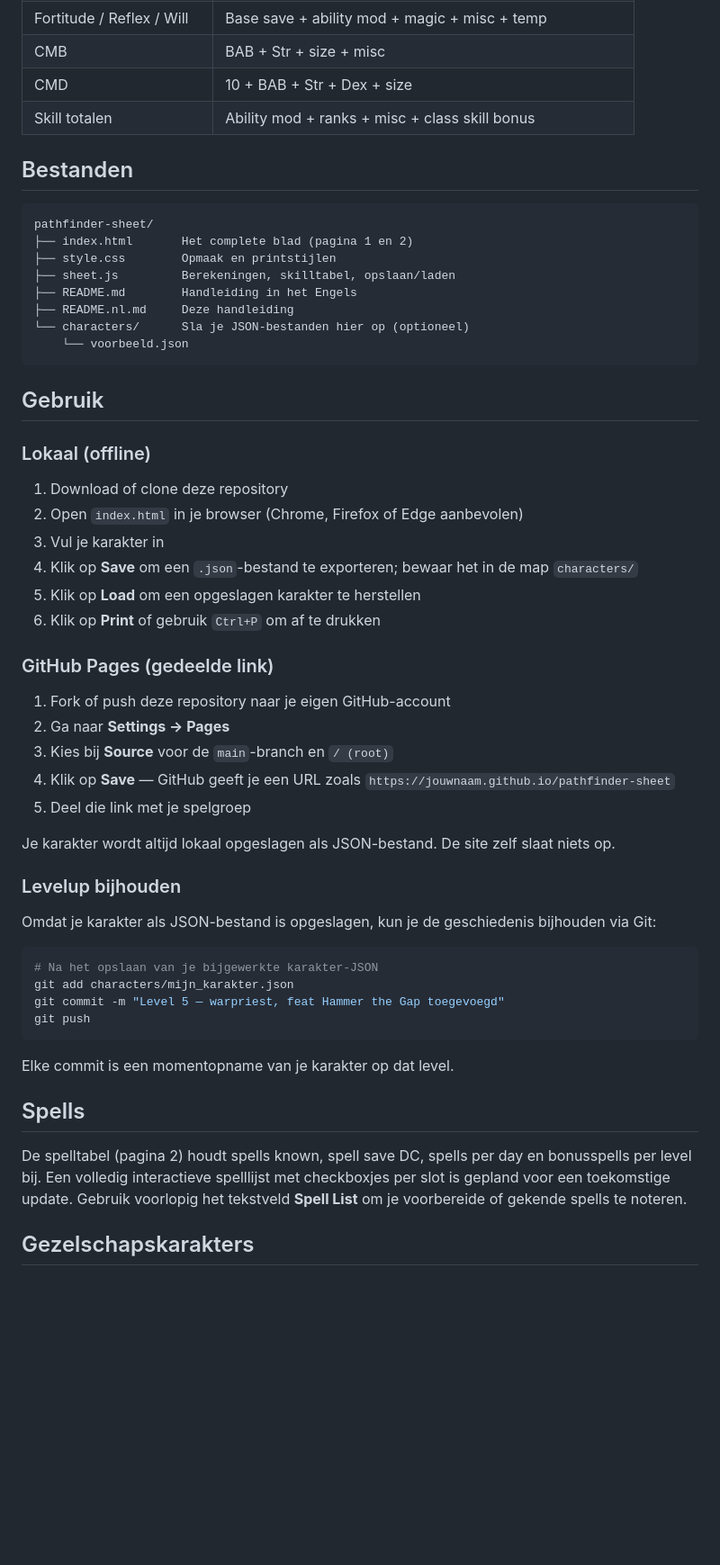
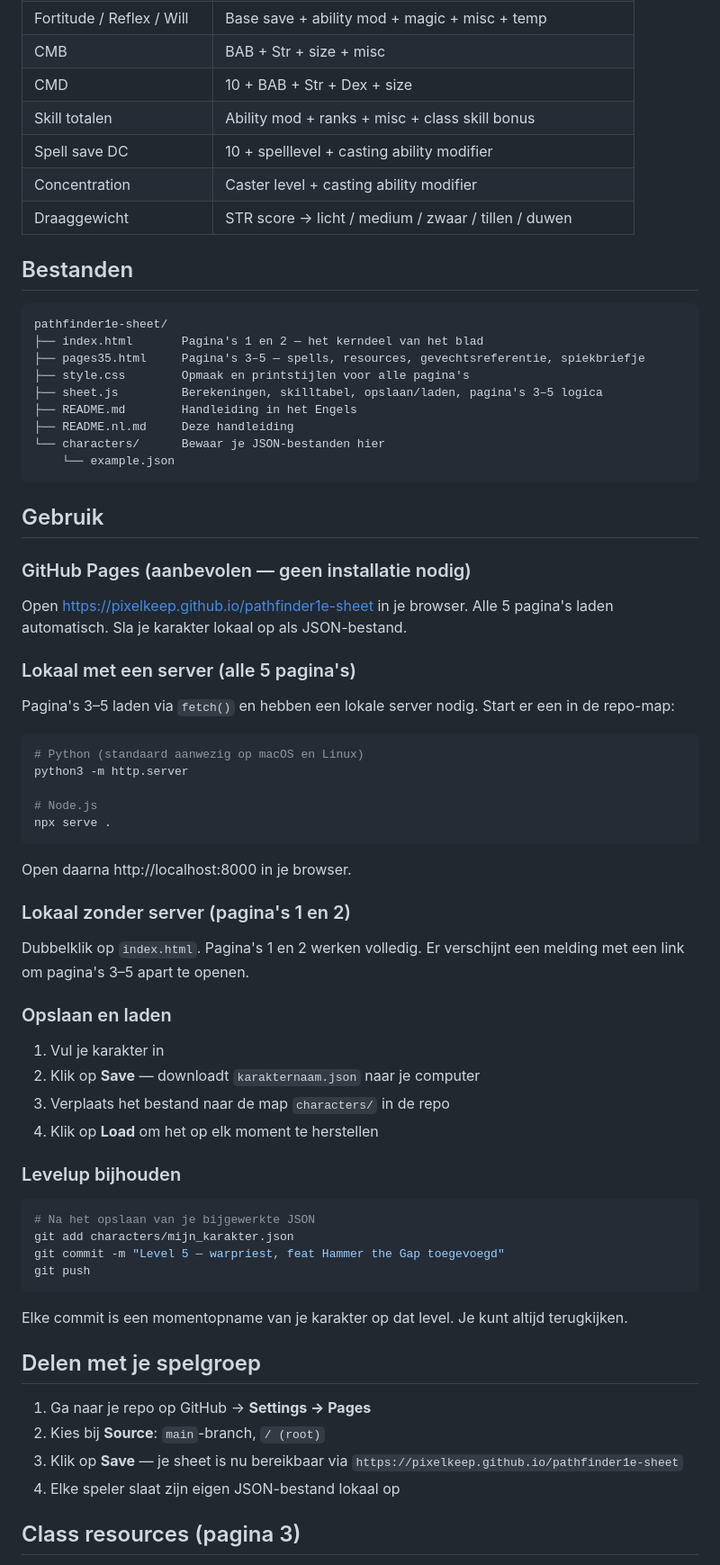
Before and after one commit to pixelkeep/pathfinder1e-sheet, a Markdown page: README.nl.md, the part around one of its changes. Shown at 90% size. Drawn GitHub-style; blank space fills up the shorter version.

````diff
--- a/README.nl.md
+++ b/README.nl.md
@@ -29,57 +43,72 @@ Een overzichtelijk, printbaar digitaal karakterblad voor Pathfinder 1e. Werkt vo
 | CMB | BAB + Str + size + misc |
 | CMD | 10 + BAB + Str + Dex + size |
 | Skill totalen | Ability mod + ranks + misc + class skill bonus |
+| Spell save DC | 10 + spelllevel + casting ability modifier |
+| Concentration | Caster level + casting ability modifier |
+| Draaggewicht | STR score → licht / medium / zwaar / tillen / duwen |
 
 ## Bestanden
 
 ```
-pathfinder-sheet/
-├── index.html       Het complete blad (pagina 1 en 2)
-├── style.css        Opmaak en printstijlen
-├── sheet.js         Berekeningen, skilltabel, opslaan/laden
+pathfinder1e-sheet/
+├── index.html       Pagina's 1 en 2 — het kerndeel van het blad
+├── pages35.html     Pagina's 3–5 — spells, resources, gevechtsreferentie, spiekbriefje
+├── style.css        Opmaak en printstijlen voor alle pagina's
+├── sheet.js         Berekeningen, skilltabel, opslaan/laden, pagina's 3–5 logica
 ├── README.md        Handleiding in het Engels
 ├── README.nl.md     Deze handleiding
-└── characters/      Sla je JSON-bestanden hier op (optioneel)
-    └── voorbeeld.json
+└── characters/      Bewaar je JSON-bestanden hier
+    └── example.json
 ```
 
 ## Gebruik
 
-### Lokaal (offline)
+### GitHub Pages (aanbevolen — geen installatie nodig)
 
-1. Download of clone deze repository
-2. Open `index.html` in je browser (Chrome, Firefox of Edge aanbevolen)
-3. Vul je karakter in
-4. Klik op **Save** om een `.json`-bestand te exporteren; bewaar het in de map `characters/`
-5. Klik op **Load** om een opgeslagen karakter te herstellen
-6. Klik op **Print** of gebruik `Ctrl+P` om af te drukken
+Open https://pixelkeep.github.io/pathfinder1e-sheet in je browser. Alle 5 pagina's laden automatisch. Sla je karakter lokaal op als JSON-bestand.
 
-### GitHub Pages (gedeelde link)
+### Lokaal met een server (alle 5 pagina's)
 
-1. Fork of push deze repository naar je eigen GitHub-account
-2. Ga naar **Settings → Pages**
-3. Kies bij **Source** voor de `main`-branch en `/ (root)`
-4. Klik op **Save** — GitHub geeft je een URL zoals `https://jouwnaam.github.io/pathfinder-sheet`
-5. Deel die link met je spelgroep
+Pagina's 3–5 laden via `fetch()` en hebben een lokale server nodig. Start er een in de repo-map:
 
-Je karakter wordt altijd lokaal opgeslagen als JSON-bestand. De site zelf slaat niets op.
+```bash
+# Python (standaard aanwezig op macOS en Linux)
+python3 -m http.server
+
+# Node.js
+npx serve .
+```
+
+Open daarna http://localhost:8000 in je browser.
+
+### Lokaal zonder server (pagina's 1 en 2)
+
+Dubbelklik op `index.html`. Pagina's 1 en 2 werken volledig. Er verschijnt een melding met een link om pagina's 3–5 apart te openen.
+
+### Opslaan en laden
+
+1. Vul je karakter in
+2. Klik op **Save** — downloadt `karakternaam.json` naar je computer
+3. Verplaats het bestand naar de map `characters/` in de repo
+4. Klik op **Load** om het op elk moment te herstellen
 
 ### Levelup bijhouden
 
-Omdat je karakter als JSON-bestand is opgeslagen, kun je de geschiedenis bijhouden via Git:
-
 ```bash
-# Na het opslaan van je bijgewerkte karakter-JSON
+# Na het opslaan van je bijgewerkte JSON
 git add characters/mijn_karakter.json
 git commit -m "Level 5 — warpriest, feat Hammer the Gap toegevoegd"
 git push
 ```
 
-Elke commit is een momentopname van je karakter op dat level.
+Elke commit is een momentopname van je karakter op dat level. Je kunt altijd terugkijken.
 
-## Spells
+## Delen met je spelgroep
 
-De spelltabel (pagina 2) houdt spells known, spell save DC, spells per day en bonusspells per level bij. Een volledig interactieve spelllijst met checkboxjes per slot is gepland voor een toekomstige update. Gebruik voorlopig het tekstveld **Spell List** om je voorbereide of gekende spells te noteren.
+1. Ga naar je repo op GitHub → **Settings → Pages**
+2. Kies bij **Source**: `main`-branch, `/ (root)`
+3. Klik op **Save** — je sheet is nu bereikbaar via `https://pixelkeep.github.io/pathfinder1e-sheet`
+4. Elke speler slaat zijn eigen JSON-bestand lokaal op
 
-## Gezelschapskarakters
+## Class resources (pagina 3)
 
````
Also changed, not shown: other parts of README.nl.md (+44 -10 lines), README.md (+79 -40 lines).
